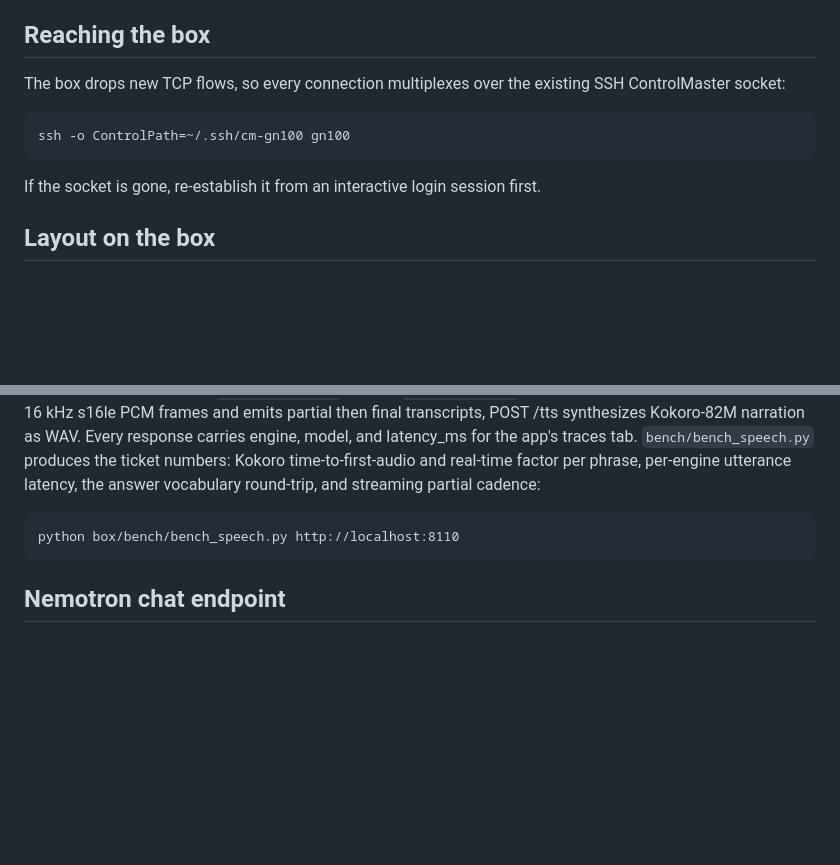
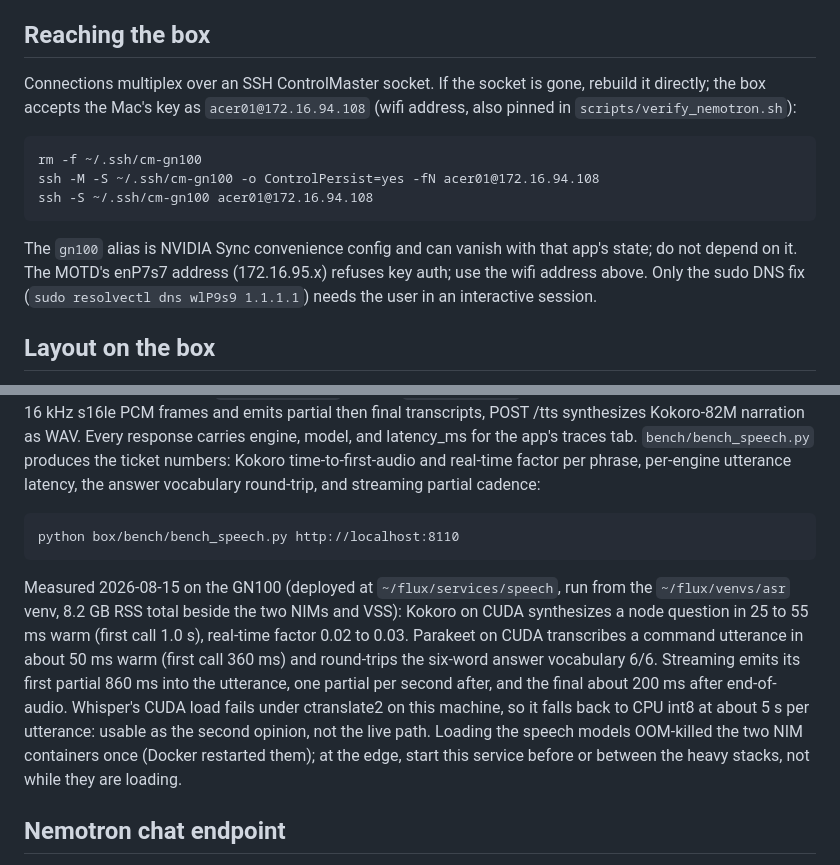
Before and after one commit to reversely/flux, a Markdown page: box/README.md, 2 parts joined by grey strips. GitHub-like rendering; blank space fills up the shorter version.

Commit message:
docs(box): record the measured speech service numbers
Kokoro 25-55 ms warm TTFA at rtf 0.03, Parakeet ~50 ms per command
utterance with a 6/6 vocabulary round-trip, streaming partials at 860 ms
then one per second, final ~200 ms after end-of-audio, 8.2 GB RSS. Whisper
runs CPU int8 (~5 s) because its ctranslate2 CUDA load fails on the GN100.
Closes the acceptance for #74 and #77; closes #74, closes #77.

````diff
--- a/box/README.md
+++ b/box/README.md
@@ -6,14 +6,20 @@ models and serves the web app on the local network (docs/prd.md, section 2).
 
 ## Reaching the box
 
-The box drops new TCP flows, so every connection multiplexes over the existing
-SSH ControlMaster socket:
+Connections multiplex over an SSH ControlMaster socket. If the socket is gone,
+rebuild it directly; the box accepts the Mac's key as `acer01@172.16.94.108`
+(wifi address, also pinned in `scripts/verify_nemotron.sh`):
 
 ```
-ssh -o ControlPath=~/.ssh/cm-gn100 gn100
+rm -f ~/.ssh/cm-gn100
+ssh -M -S ~/.ssh/cm-gn100 -o ControlPersist=yes -fN acer01@172.16.94.108
+ssh -S ~/.ssh/cm-gn100 acer01@172.16.94.108
 ```
 
-If the socket is gone, re-establish it from an interactive login session first.
+The `gn100` alias is NVIDIA Sync convenience config and can vanish with that
+app's state; do not depend on it. The MOTD's enP7s7 address (172.16.95.x)
+refuses key auth; use the wifi address above. Only the sudo DNS fix
+(`sudo resolvectl dns wlP9s9 1.1.1.1`) needs the user in an interactive session.
 
 ## Layout on the box
 
@@ -63,6 +69,19 @@ vocabulary round-trip, and streaming partial cadence:
 python box/bench/bench_speech.py http://localhost:8110
 ```
 
+Measured 2026-08-15 on the GN100 (deployed at `~/flux/services/speech`, run
+from the `~/flux/venvs/asr` venv, 8.2 GB RSS total beside the two NIMs and
+VSS): Kokoro on CUDA synthesizes a node question in 25 to 55 ms warm (first
+call 1.0 s), real-time factor 0.02 to 0.03. Parakeet on CUDA transcribes a
+command utterance in about 50 ms warm (first call 360 ms) and round-trips
+the six-word answer vocabulary 6/6. Streaming emits its first partial 860 ms
+into the utterance, one partial per second after, and the final about 200 ms
+after end-of-audio. Whisper's CUDA load fails under ctranslate2 on this
+machine, so it falls back to CPU int8 at about 5 s per utterance: usable as
+the second opinion, not the live path. Loading the speech models OOM-killed
+the two NIM containers once (Docker restarted them); at the edge, start this
+service before or between the heavy stacks, not while they are loading.
+
 ## Nemotron chat endpoint
 
 The chat LLM the flux server calls is the VSS stack's own Nemotron Nano 9B v2
````
